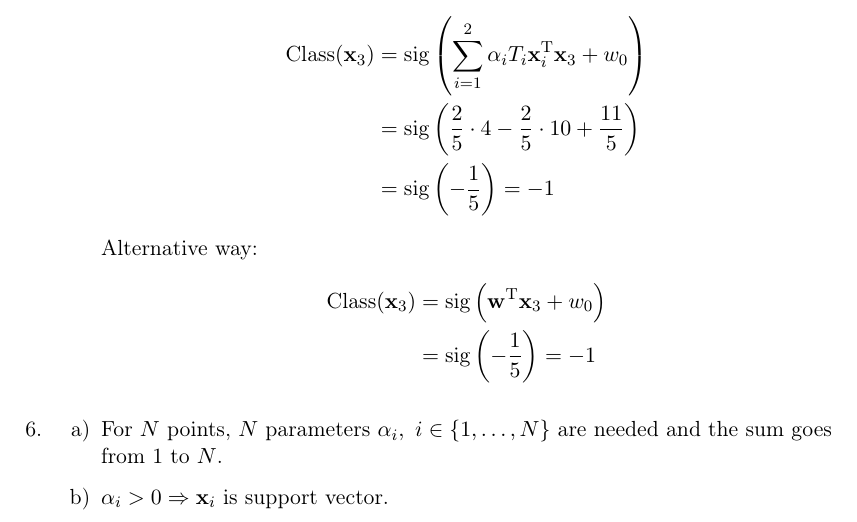
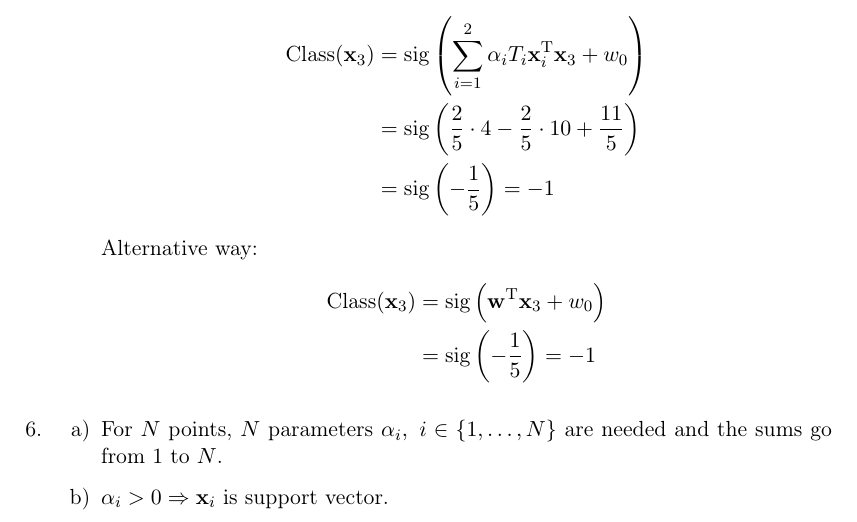
Before and after one commit to aul12/PatternRecognition, a LaTeX problem sheet (Assignment05/main.tex): part of page 4 of 4, cut so that both start at the same text. Compiled offline with pdfLaTeX.

Commit message:
sum -> sums

```diff
--- a/Assignment05/main.tex
+++ b/Assignment05/main.tex
@@ -123,7 +123,7 @@
         \item
         \begin{enumerate}
             \item
-            For $N$ points, $N$ parameters $\alpha_i, \ i \in \{1, \dots, N\}$ are needed and the sum goes from 1 to $N$.
+            For $N$ points, $N$ parameters $\alpha_i, \ i \in \{1, \dots, N\}$ are needed and the sums go from 1 to $N$.
             \item
             $\alpha_i > 0 \Rightarrow \mathbf{x}_i$ is support vector.
         \end{enumerate}
```
